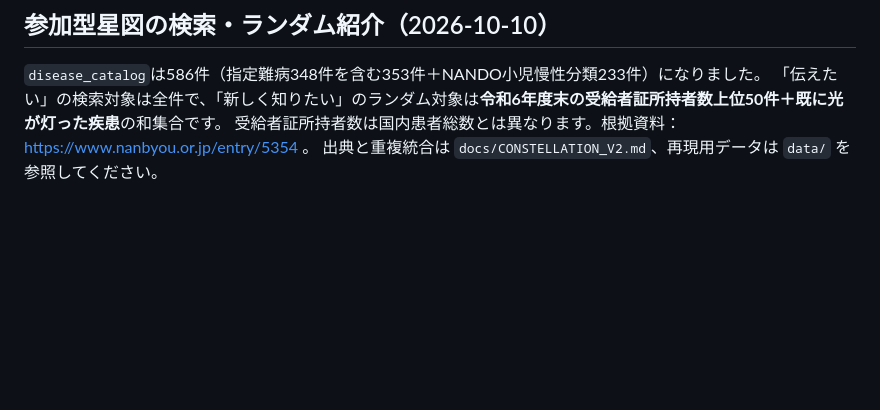
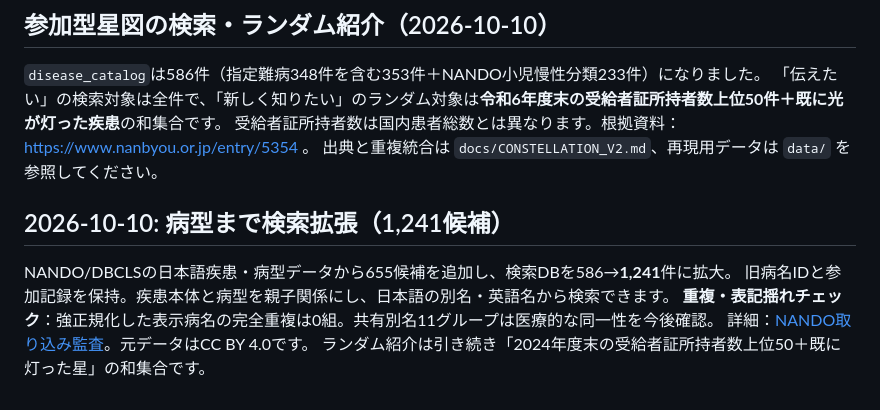
Before and after one commit to koki6174/rd-seizu, a Markdown page: README.md, the part around the change. GitHub-like rendering; blank space fills up the shorter version.

Commit message:
Note 1241 Japanese disease candidates and NANDO source

```diff
--- a/README.md
+++ b/README.md
@@ -56,3 +56,10 @@
 「伝えたい」の検索対象は全件で、「新しく知りたい」のランダム対象は**令和6年度末の受給者証所持者数上位50件＋既に光が灯った疾患**の和集合です。
 受給者証所持者数は国内患者総数とは異なります。根拠資料： https://www.nanbyou.or.jp/entry/5354 。
 出典と重複統合は `docs/CONSTELLATION_V2.md`、再現用データは `data/` を参照してください。
+
+## 2026-10-10: 病型まで検索拡張（1,241候補）
+NANDO/DBCLSの日本語疾患・病型データから655候補を追加し、検索DBを586→**1,241**件に拡大。
+旧病名IDと参加記録を保持。疾患本体と病型を親子関係にし、日本語の別名・英語名から検索できます。
+**重複・表記揺れチェック**：強正規化した表示病名の完全重複は0組。共有別名11グループは医療的な同一性を今後確認。
+詳細：[NANDO取り込み監査](docs/NANDO_IMPORT_AUDIT.md)。元データはCC BY 4.0です。
+ランダム紹介は引き続き「2024年度末の受給者証所持者数上位50＋既に灯った星」の和集合です。
```
